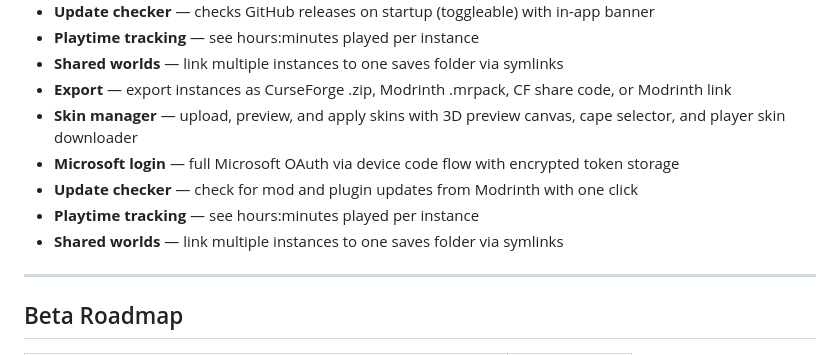
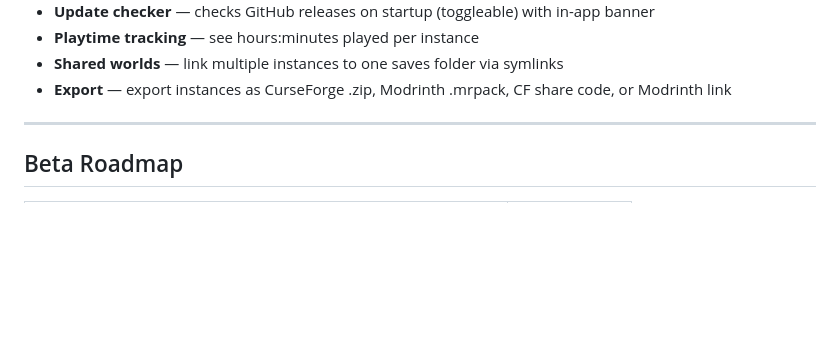
Before and after one commit to Geegamr/CraftDock, a Markdown page: README.md, the part around the change. Rendered like a GitHub page; blank space fills up the shorter version.

Commit message:
Fix duplicate in README.md

```diff
--- a/README.md
+++ b/README.md
@@ -33,11 +33,6 @@
 - **Playtime tracking** — see hours:minutes played per instance
 - **Shared worlds** — link multiple instances to one saves folder via symlinks
 - **Export** — export instances as CurseForge .zip, Modrinth .mrpack, CF share code, or Modrinth link
-- **Skin manager** — upload, preview, and apply skins with 3D preview canvas, cape selector, and player skin downloader
-- **Microsoft login** — full Microsoft OAuth via device code flow with encrypted token storage
-- **Update checker** — check for mod and plugin updates from Modrinth with one click
-- **Playtime tracking** — see hours:minutes played per instance
-- **Shared worlds** — link multiple instances to one saves folder via symlinks
 
 ---
 
```
